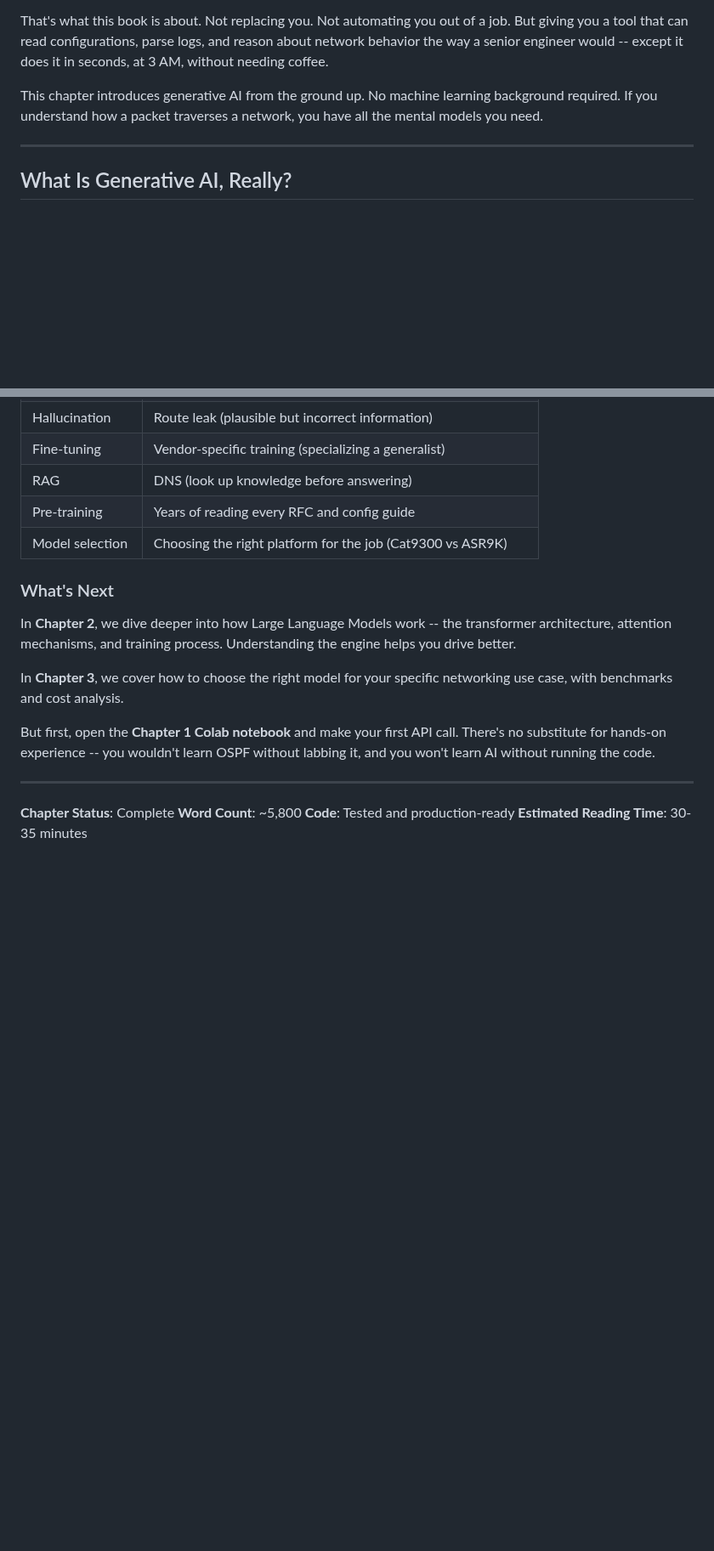
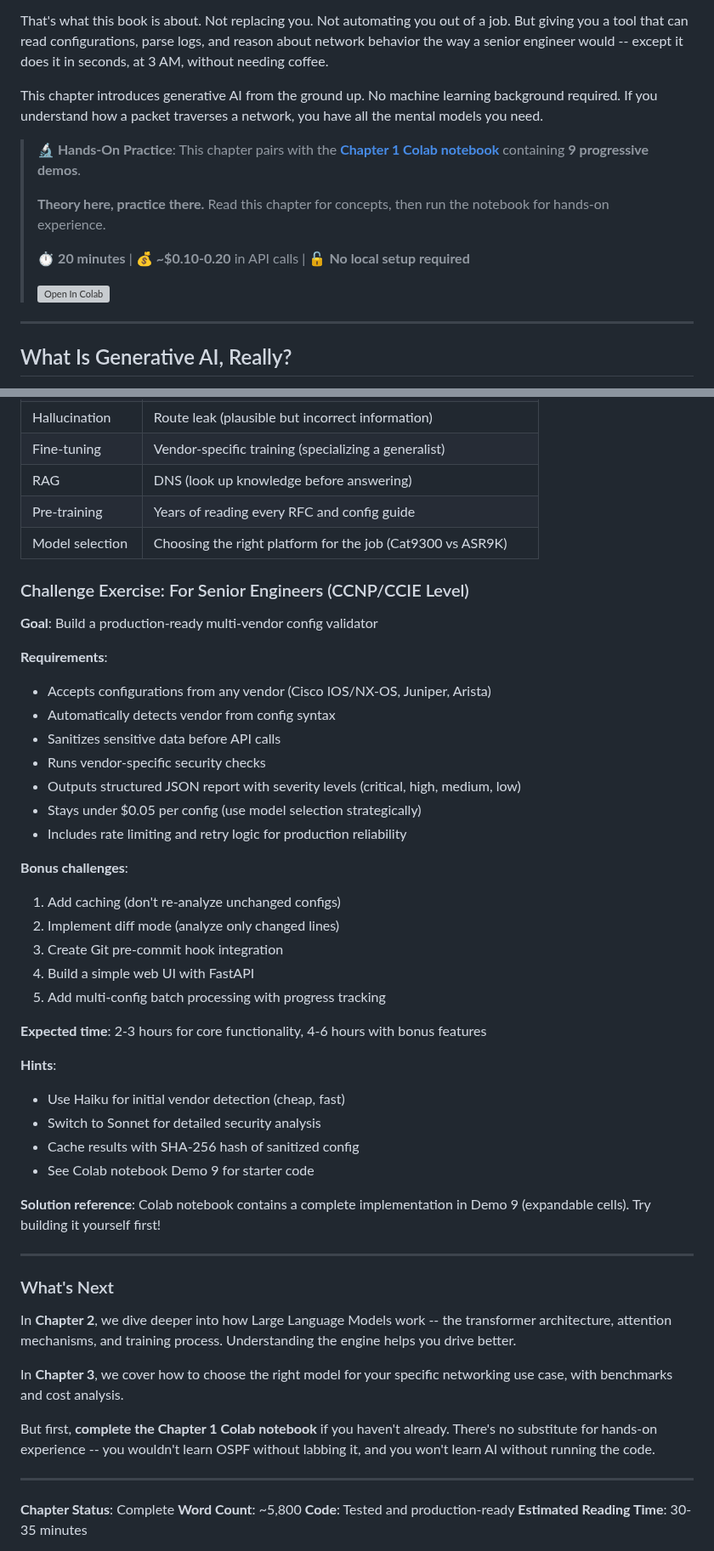
Before and after one commit to eduardd76/AI_for_networking_and_security_engineers, a Markdown page: Volume-1-Foundations/Chapters/Chapter-01-What-Is-Generative-AI.md, 2 parts joined by grey strips. Shown at 85% size. Rendered like a GitHub page; blank space fills up the shorter version; grey boxes are pictures that could not be loaded.

```diff
--- a/Volume-1-Foundations/Chapters/Chapter-01-What-Is-Generative-AI.md
+++ b/Volume-1-Foundations/Chapters/Chapter-01-What-Is-Generative-AI.md
@@ -26,6 +45,14 @@ Now imagine a different scenario. You get the same alert, but this time you past
 That's what this book is about. Not replacing you. Not automating you out of a job. But giving you a tool that can read configurations, parse logs, and reason about network behavior the way a senior engineer would -- except it does it in seconds, at 3 AM, without needing coffee.
 
 This chapter introduces generative AI from the ground up. No machine learning background required. If you understand how a packet traverses a network, you have all the mental models you need.
+
+> **🔬 Hands-On Practice**: This chapter pairs with the [**Chapter 1 Colab notebook**](../Colab-Notebooks/Vol1_Ch1_Generative_AI.ipynb) containing **9 progressive demos**.
+>
+> **Theory here, practice there.** Read this chapter for concepts, then run the notebook for hands-on experience.
+>
+> ⏱️ **20 minutes** | 💰 **~$0.10-0.20** in API calls | 🔓 **No local setup required**
+>
+> [![Open In Colab](https://colab.research.google.com/assets/colab-badge.svg)](https://colab.research.google.com/github/eduardd76/AI_for_networking_and_security_engineers/blob/main/Volume-1-Foundations/Colab-Notebooks/Vol1_Ch1_Generative_AI.ipynb)
 
 ---
 
@@ -569,13 +629,45 @@ def sanitize_config(config: str) -> str:
 | Pre-training | Years of reading every RFC and config guide |
 | Model selection | Choosing the right platform for the job (Cat9300 vs ASR9K) |
 
+### Challenge Exercise: For Senior Engineers (CCNP/CCIE Level)
+
+**Goal**: Build a production-ready multi-vendor config validator
+
+**Requirements**:
+- Accepts configurations from any vendor (Cisco IOS/NX-OS, Juniper, Arista)
+- Automatically detects vendor from config syntax
+- Sanitizes sensitive data before API calls
+- Runs vendor-specific security checks
+- Outputs structured JSON report with severity levels (critical, high, medium, low)
+- Stays under $0.05 per config (use model selection strategically)
+- Includes rate limiting and retry logic for production reliability
+
+**Bonus challenges**:
+1. Add caching (don't re-analyze unchanged configs)
+2. Implement diff mode (analyze only changed lines)
+3. Create Git pre-commit hook integration
+4. Build a simple web UI with FastAPI
+5. Add multi-config batch processing with progress tracking
+
+**Expected time**: 2-3 hours for core functionality, 4-6 hours with bonus features
+
+**Hints**:
+- Use Haiku for initial vendor detection (cheap, fast)
+- Switch to Sonnet for detailed security analysis
+- Cache results with SHA-256 hash of sanitized config
+- See Colab notebook Demo 9 for starter code
+
+**Solution reference**: Colab notebook contains a complete implementation in Demo 9 (expandable cells). Try building it yourself first!
+
+---
+
 ### What's Next
 
 In **Chapter 2**, we dive deeper into how Large Language Models work -- the transformer architecture, attention mechanisms, and training process. Understanding the engine helps you drive better.
 
 In **Chapter 3**, we cover how to choose the right model for your specific networking use case, with benchmarks and cost analysis.
 
-But first, open the **Chapter 1 Colab notebook** and make your first API call. There's no substitute for hands-on experience -- you wouldn't learn OSPF without labbing it, and you won't learn AI without running the code.
+But first, **complete the Chapter 1 Colab notebook** if you haven't already. There's no substitute for hands-on experience -- you wouldn't learn OSPF without labbing it, and you won't learn AI without running the code.
 
 ---
 
```
Also changed, not shown: other parts of Volume-1-Foundations/Chapters/Chapter-01-What-Is-Generative-AI.md (+52 -0 lines).
